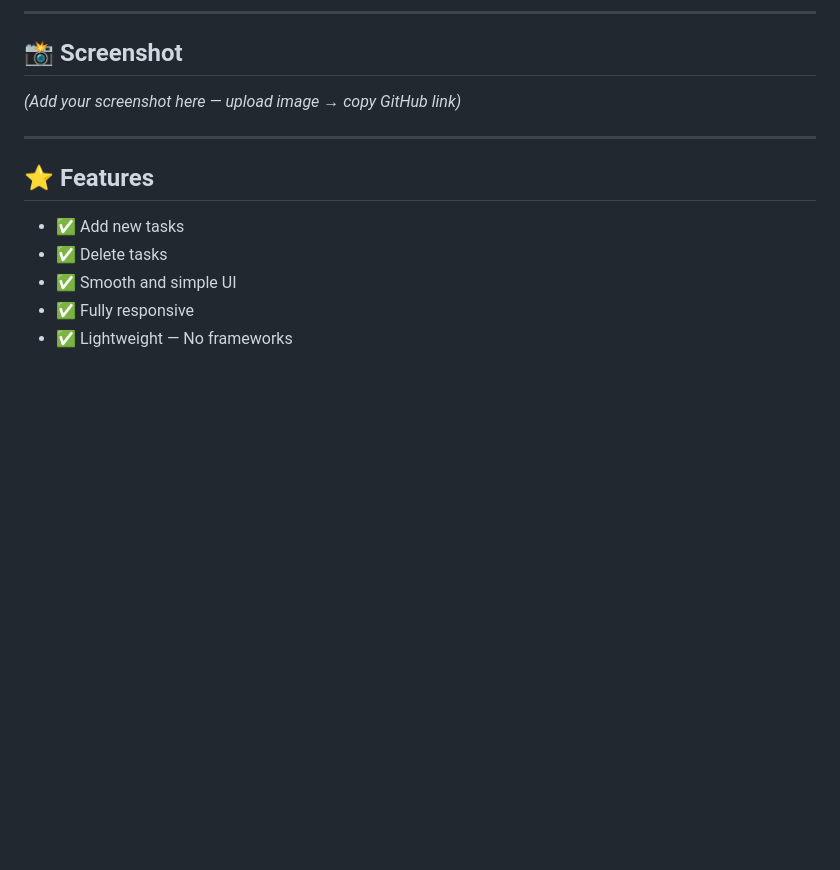
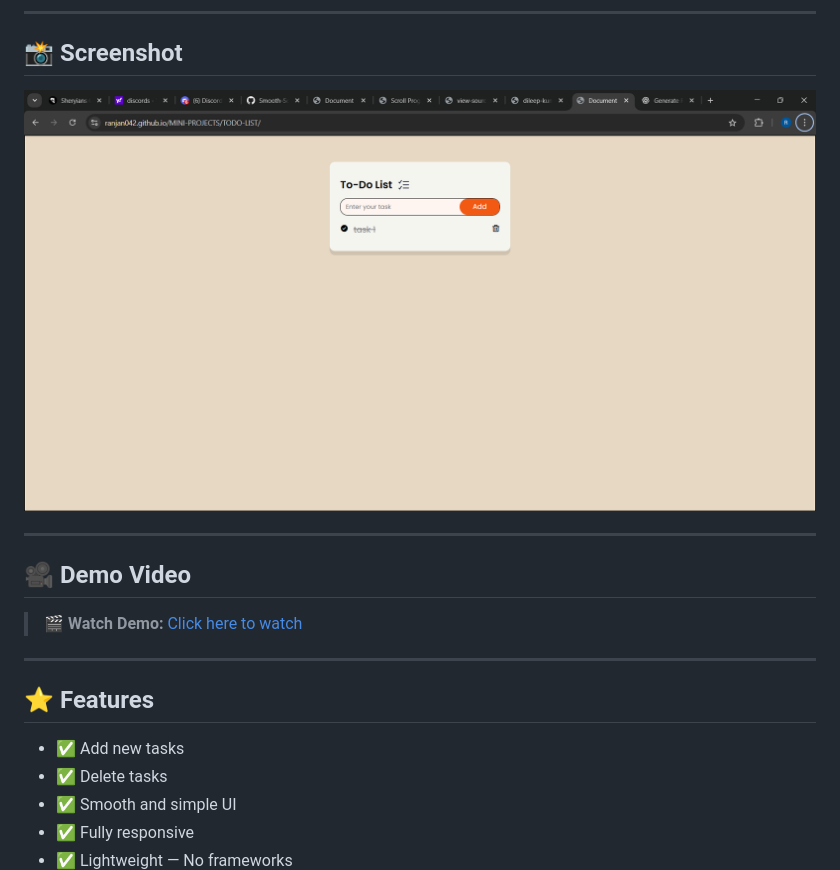
Before and after one commit to Ranjan042/MINI-PROJECTS, a Markdown page: TODO-LIST/readme.md, the part around the change printed below. Rendered like a GitHub page; pictures changed too: TODO-LIST/screenshot.png (added); blank space fills up the shorter version.

```diff
--- a/TODO-LIST/readme.md
+++ b/TODO-LIST/readme.md
@@ -10,11 +10,14 @@ Perfect beginner project for practicing **DOM Manipulation, Events, UI Design an
 ---
 
 ## 📸 Screenshot
-*(Add your screenshot here — upload image → copy GitHub link)*
-
+ ![Screenshot of To-Do List](./screenshot.png)
 
 ---
+## 🎥 Demo Video
 
+> 🎬 **Watch Demo:** [Click here to watch](demo.mp4)
+
+---
 ## ⭐ Features
 
 - ✅ Add new tasks
```
Also changed, not shown: other parts of TODO-LIST/readme.md (+28 -28 lines), 1 other file.
